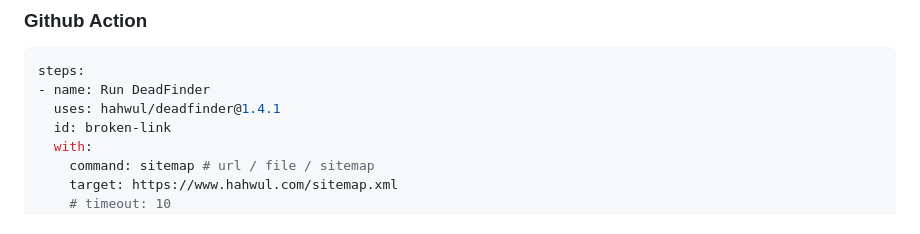
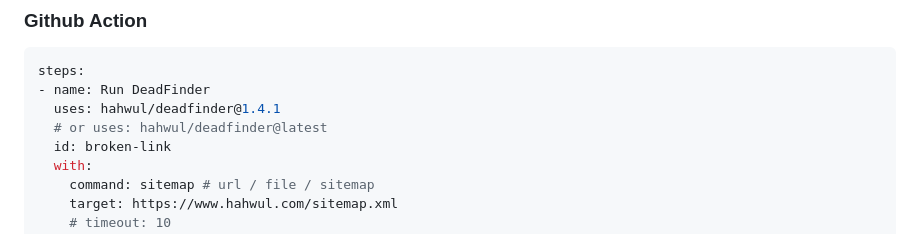
Before and after one commit to hahwul/deadfinder, a Markdown page: README.md, the part around the change. Drawn GitHub-style.

Commit message:
Update DeadFinder GitHub Actions workflow to use latest version
Signed-off-by: HAHWUL <hahwul@gmail.com>

```diff
--- a/README.md
+++ b/README.md
@@ -35,6 +35,7 @@ deadfinder sitemap https://www.hahwul.com/sitemap.xml
 steps:
 - name: Run DeadFinder
   uses: hahwul/deadfinder@1.4.1
+  # or uses: hahwul/deadfinder@latest
   id: broken-link
   with:
     command: sitemap # url / file / sitemap
```
